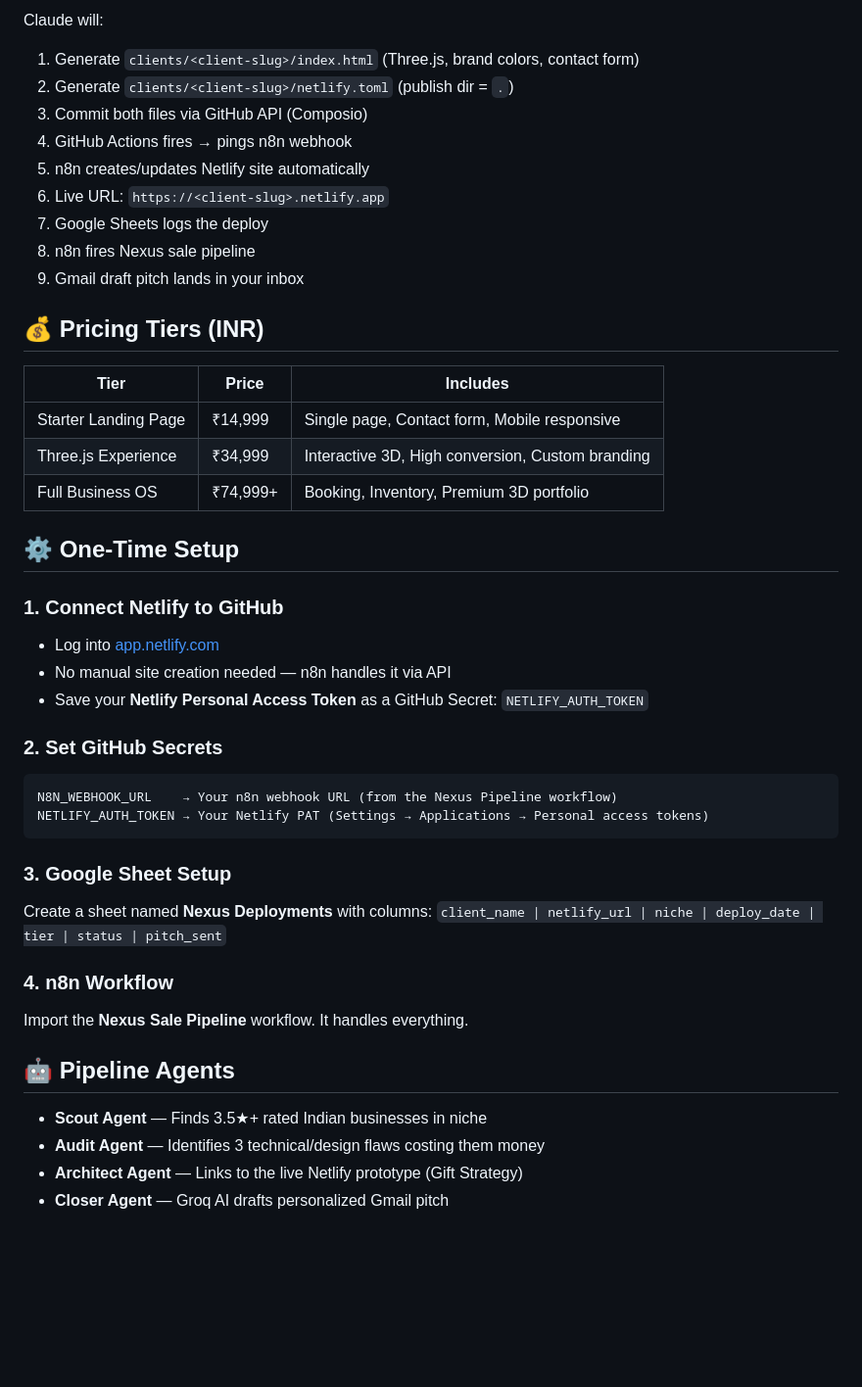
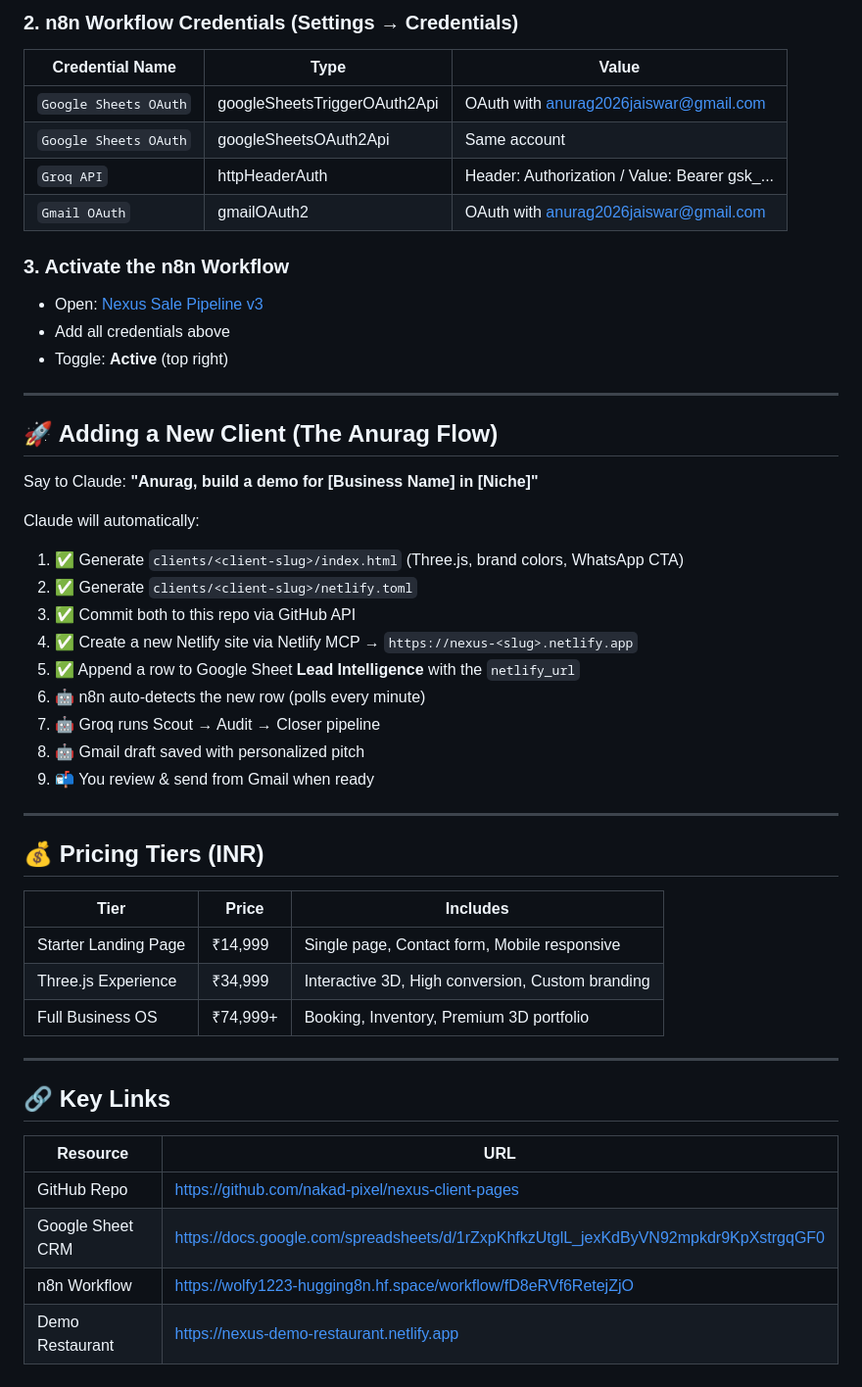
Before and after one commit to nakad-pixel/nexus-client-pages, a Markdown page: README.md, the part around one of its changes. Shown at 98% size. Drawn GitHub-style; blank space fills up the shorter version.

````diff
--- a/README.md
+++ b/README.md
@@ -50,14 +73,35 @@ Say to Claude/Anurag: **"Build a demo for [Business Name] in [Niche]"**
 
-Claude will:
-1. Generate `clients/<client-slug>/index.html` (Three.js, brand colors, contact form)
-2. Generate `clients/<client-slug>/netlify.toml` (publish dir = `.`)
-3. Commit both files via GitHub API (Composio)
-4. GitHub Actions fires → pings n8n webhook
-5. n8n creates/updates Netlify site automatically
-6. Live URL: `https://<client-slug>.netlify.app`
-7. Google Sheets logs the deploy
-8. n8n fires Nexus sale pipeline
-9. Gmail draft pitch lands in your inbox
+### 2. n8n Workflow Credentials (Settings → Credentials)
+| Credential Name | Type | Value |
+|---|---|---|
+| `Google Sheets OAuth` | googleSheetsTriggerOAuth2Api | OAuth with anurag2026jaiswar@gmail.com |
+| `Google Sheets OAuth` | googleSheetsOAuth2Api | Same account |
+| `Groq API` | httpHeaderAuth | Header: Authorization / Value: Bearer gsk_... |
+| `Gmail OAuth` | gmailOAuth2 | OAuth with anurag2026jaiswar@gmail.com |
+
+### 3. Activate the n8n Workflow
+- Open: [Nexus Sale Pipeline v3](https://wolfy1223-hugging8n.hf.space/workflow/fD8eRVf6RetejZjO)
+- Add all credentials above
+- Toggle: **Active** (top right)
+
+---
+
+## 🚀 Adding a New Client (The Anurag Flow)
+
+Say to Claude: **"Anurag, build a demo for [Business Name] in [Niche]"**
+
+Claude will automatically:
+1. ✅ Generate `clients/<client-slug>/index.html` (Three.js, brand colors, WhatsApp CTA)
+2. ✅ Generate `clients/<client-slug>/netlify.toml`
+3. ✅ Commit both to this repo via GitHub API
+4. ✅ Create a new Netlify site via Netlify MCP → `https://nexus-<slug>.netlify.app`
+5. ✅ Append a row to Google Sheet **Lead Intelligence** with the `netlify_url`
+6. 🤖 n8n auto-detects the new row (polls every minute)
+7. 🤖 Groq runs Scout → Audit → Closer pipeline
+8. 🤖 Gmail draft saved with personalized pitch
+9. 📬 You review & send from Gmail when ready
+
+---
 
 ## 💰 Pricing Tiers (INR)
 
@@ -67,28 +111,13 @@ Claude will:
 | Three.js Experience | ₹34,999 | Interactive 3D, High conversion, Custom branding |
 | Full Business OS | ₹74,999+ | Booking, Inventory, Premium 3D portfolio |
 
-## ⚙️ One-Time Setup
+---
 
-### 1. Connect Netlify to GitHub
-- Log into [app.netlify.com](https://app.netlify.com)
-- No manual site creation needed — n8n handles it via API
-- Save your **Netlify Personal Access Token** as a GitHub Secret: `NETLIFY_AUTH_TOKEN`
+## 🔗 Key Links
 
-### 2. Set GitHub Secrets
-```
-N8N_WEBHOOK_URL    → Your n8n webhook URL (from the Nexus Pipeline workflow)
-NETLIFY_AUTH_TOKEN → Your Netlify PAT (Settings → Applications → Personal access tokens)
-```
-
-### 3. Google Sheet Setup
-Create a sheet named **Nexus Deployments** with columns:
-`client_name | netlify_url | niche | deploy_date | tier | status | pitch_sent`
-
-### 4. n8n Workflow
-Import the **Nexus Sale Pipeline** workflow. It handles everything.
-
-## 🤖 Pipeline Agents
-- **Scout Agent** — Finds 3.5★+ rated Indian businesses in niche
-- **Audit Agent** — Identifies 3 technical/design flaws costing them money
-- **Architect Agent** — Links to the live Netlify prototype (Gift Strategy)
-- **Closer Agent** — Groq AI drafts personalized Gmail pitch
+| Resource | URL |
+|----------|-----|
+| GitHub Repo | https://github.com/nakad-pixel/nexus-client-pages |
+| Google Sheet CRM | https://docs.google.com/spreadsheets/d/1rZxpKhfkzUtglL_jexKdByVN92mpkdr9KpXstrgqGF0 |
+| n8n Workflow | https://wolfy1223-hugging8n.hf.space/workflow/fD8eRVf6RetejZjO |
+| Demo Restaurant | https://nexus-demo-restaurant.netlify.app |
````
Also changed, not shown: other parts of README.md (+60 -37 lines).
